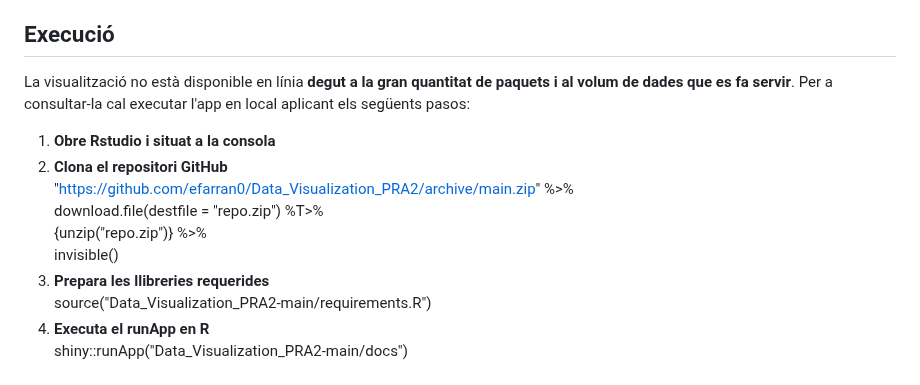
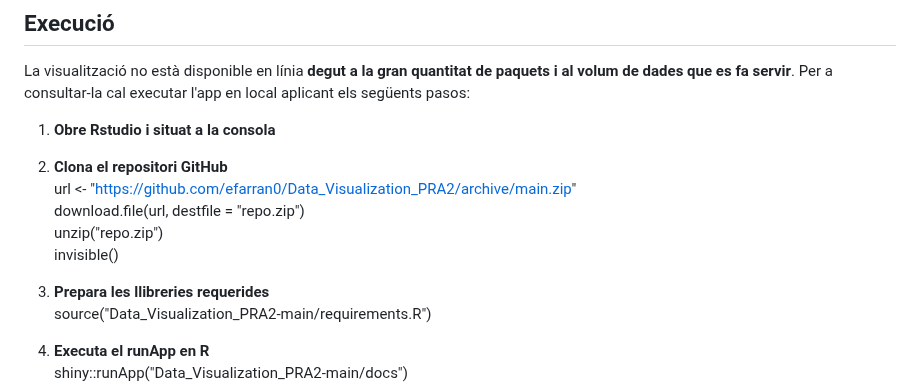
Before and after one commit to efarran0/Data_Visualization_PR2, a Markdown page: README.md, the part around the change. Rendered like a GitHub page.

```diff
--- a/README.md
+++ b/README.md
@@ -43,10 +43,11 @@ La visualització no està disponible en línia **degut a la gran quantitat de p
 
 1. **Obre Rstudio i situat a la consola**
 2. **Clona el repositori GitHub**
-   <br>"https://github.com/efarran0/Data_Visualization_PRA2/archive/main.zip" %>%
-   <br>download.file(destfile = "repo.zip") %T>%
-   <br>{unzip("repo.zip")} %>%
+   <br>url <- "https://github.com/efarran0/Data_Visualization_PRA2/archive/main.zip"
+   <br>download.file(url, destfile = "repo.zip")
+   <br>unzip("repo.zip")
    <br>invisible()
+
 4. **Prepara les llibreries requerides**
    <br>source("Data_Visualization_PRA2-main/requirements.R")
 5. **Executa el runApp en R**
```
